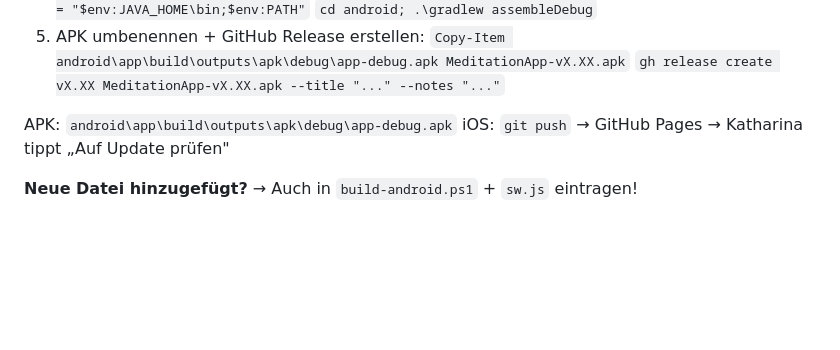
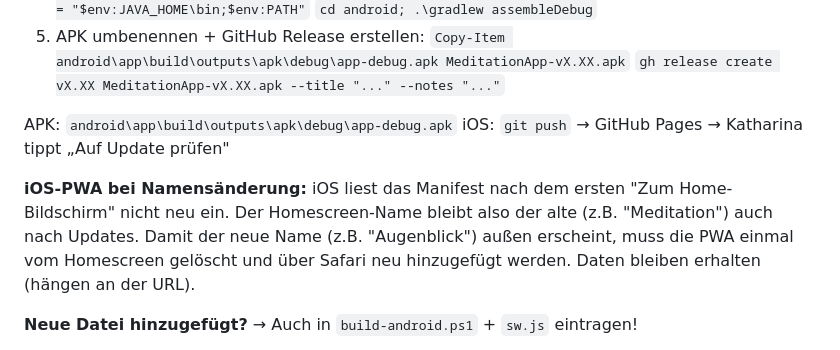
Before and after one commit to Boris1900/Meditation-App, a Markdown page: CLAUDE.md, the part around the change. Drawn GitHub-style; blank space fills up the shorter version.

Commit message:
CLAUDE.md: iOS-PWA-Verhalten bei Namensänderung dokumentiert
Co-Authored-By: Claude Sonnet 4.6 <noreply@anthropic.com>

```diff
--- a/CLAUDE.md
+++ b/CLAUDE.md
@@ -67,6 +67,11 @@ Weiße Linie Android (Power-Button → Chrome-Reload) → Webtech-Grenze, in der
 APK: `android\app\build\outputs\apk\debug\app-debug.apk`
 iOS: `git push` → GitHub Pages → Katharina tippt „Auf Update prüfen"
 
+**iOS-PWA bei Namensänderung:** iOS liest das Manifest nach dem ersten "Zum Home-Bildschirm"
+nicht neu ein. Der Homescreen-Name bleibt also der alte (z.B. "Meditation") auch nach Updates.
+Damit der neue Name (z.B. "Augenblick") außen erscheint, muss die PWA einmal vom Homescreen
+gelöscht und über Safari neu hinzugefügt werden. Daten bleiben erhalten (hängen an der URL).
+
 **Neue Datei hinzugefügt?** → Auch in `build-android.ps1` + `sw.js` eintragen!
 
 **⚠️ v1.58 Release:** APK unter BEIDEN Namen hochladen (`Augenblick-v1.58.apk` und
```
